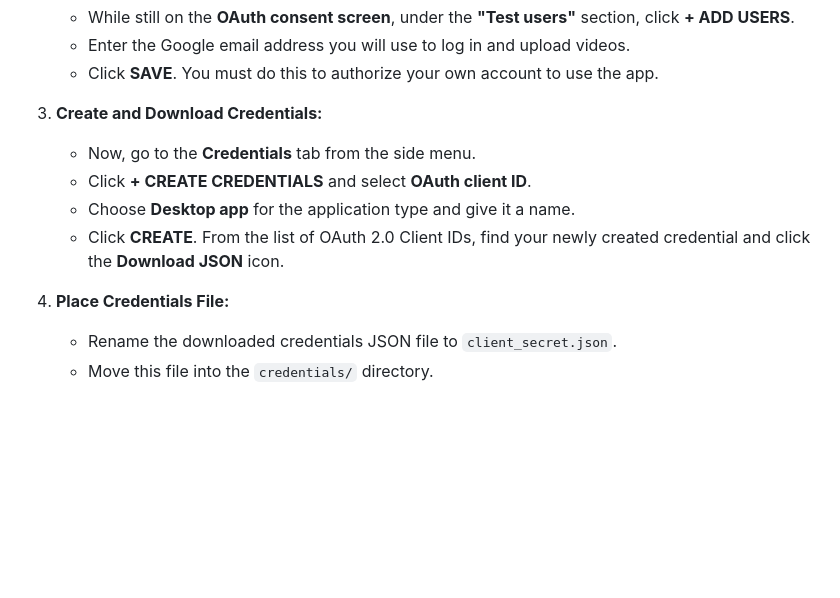
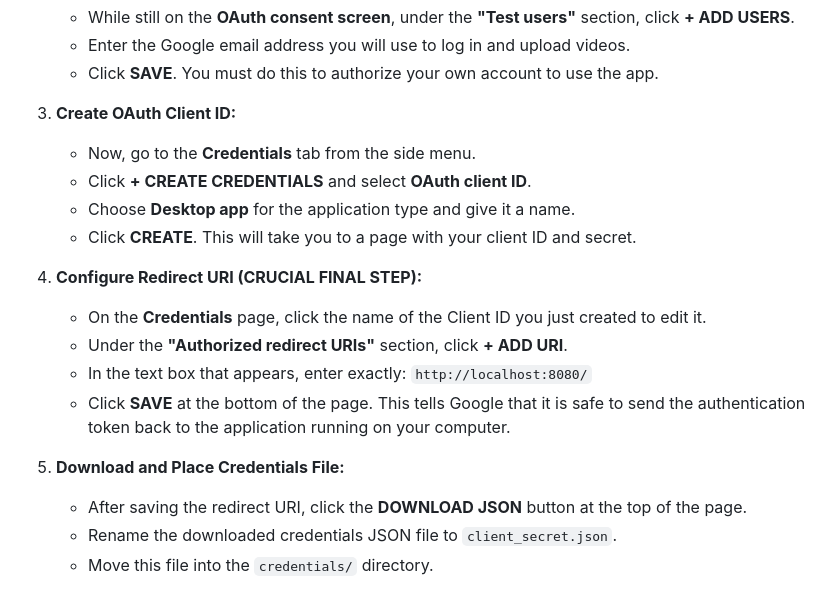
Before and after one commit to Clover33-s/simple-website, a Markdown page: README.md, the part around the change. GitHub-like rendering; blank space fills up the shorter version.

Commit message:
docs: Add definitive instructions for Google Cloud OAuth setup
This commit provides the final, definitive update to the `README.md` file to ensure a smooth and error-free YouTube authentication process.

The documentation now includes a new, crucial step instructing the user to add `http://localhost:8080/` as an "Authorized redirect URI" in their Google Cloud project's OAuth Client ID settings. This is a mandatory step that resolves the `400: invalid_request` error and allows the authentication flow to complete successfully.

The setup instructions for the YouTube API are now complete and accurate, covering all necessary steps from creating the project to configuring the OAuth consent screen and redirect URIs.

```diff
--- a/README.md
+++ b/README.md
@@ -59,13 +59,20 @@ This application requires API keys from OpenAI, Stability AI, and Google (for Yo
     -   Enter the Google email address you will use to log in and upload videos.
     -   Click **SAVE**. You must do this to authorize your own account to use the app.
 
-3.  **Create and Download Credentials:**
+3.  **Create OAuth Client ID:**
     -   Now, go to the **Credentials** tab from the side menu.
     -   Click **+ CREATE CREDENTIALS** and select **OAuth client ID**.
     -   Choose **Desktop app** for the application type and give it a name.
-    -   Click **CREATE**. From the list of OAuth 2.0 Client IDs, find your newly created credential and click the **Download JSON** icon.
+    -   Click **CREATE**. This will take you to a page with your client ID and secret.
 
-4.  **Place Credentials File:**
+4.  **Configure Redirect URI (CRUCIAL FINAL STEP):**
+    -   On the **Credentials** page, click the name of the Client ID you just created to edit it.
+    -   Under the **"Authorized redirect URIs"** section, click **+ ADD URI**.
+    -   In the text box that appears, enter exactly: `http://localhost:8080/`
+    -   Click **SAVE** at the bottom of the page. This tells Google that it is safe to send the authentication token back to the application running on your computer.
+
+5.  **Download and Place Credentials File:**
+    -   After saving the redirect URI, click the **DOWNLOAD JSON** button at the top of the page.
     -   Rename the downloaded credentials JSON file to `client_secret.json`.
     -   Move this file into the `credentials/` directory.
 
```
